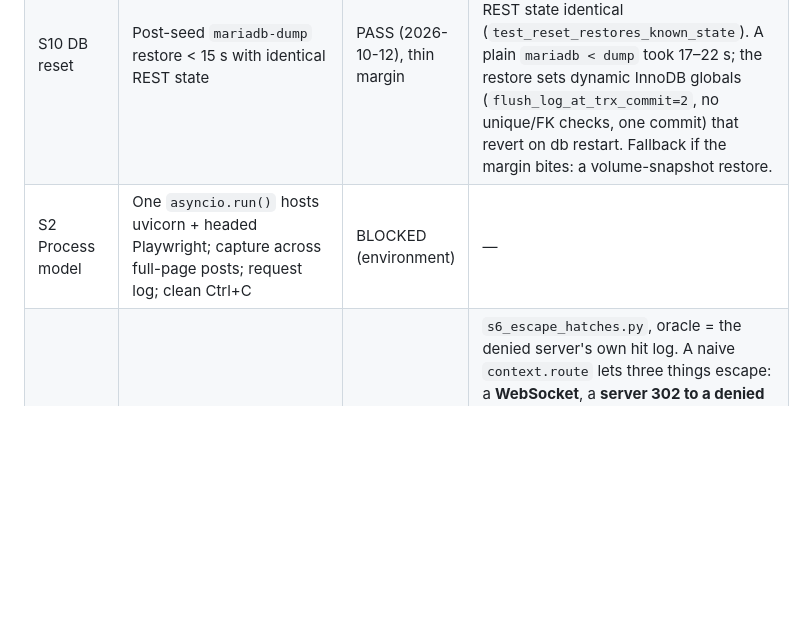
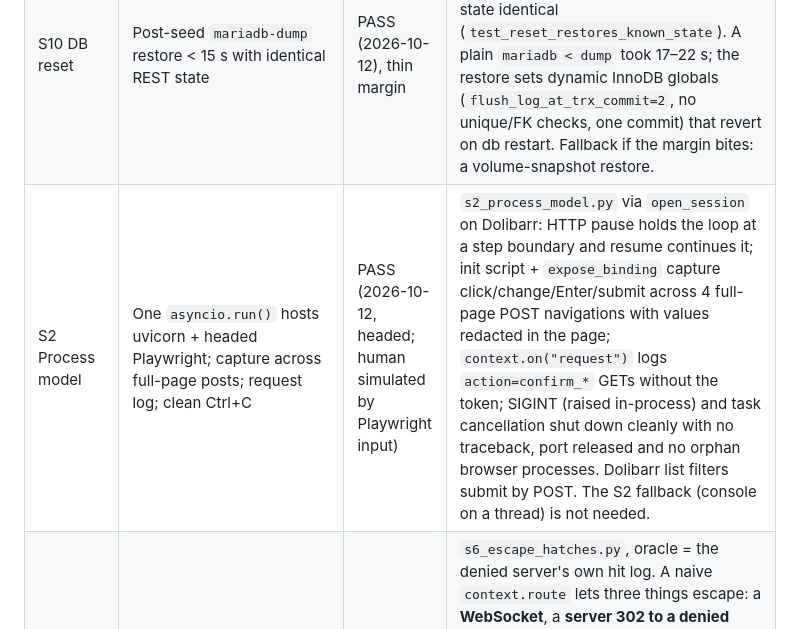
Before and after one commit to Aaronaferns/cua-replay, a Markdown page: spikes/README.md, the part around the change. Drawn GitHub-style; blank space fills up the shorter version.

```diff
--- a/spikes/README.md
+++ b/spikes/README.md
@@ -10,7 +10,7 @@ data and CSRF tokens.
 | S1 AI snapshot | Do `aria_snapshot(mode="ai")` refs work on Dolibarr pages? | PASS (2026-10-11) | Refs act; stale ref → `count()==0` in 7 ms; pages are 32–39k chars, so observation must be scoped. |
 | S9 Payment commit | UI payment works; overpayment refused by Dolibarr; lost-504 leaves exactly one payment | PASS (2026-10-12), one caveat | `s9_payment.py`, oracle `GET /invoices/{id}/payments`. (a) One UI payment → exactly one payment. (c) `route.fetch()` then `fulfill(504)` on the confirm: server committed (302), browser showed 504, exactly one payment. (b) Overpayment: Dolibarr shows its own warning ("payment amount … higher than the outstanding amount") with the confirm preselected to *No*, and no payment is created; answering *Yes* does create an overpayment, so this is a warning, not a hard refusal. The capability treats the warning as `validation_rejected` and never answers *Yes*. **The payment commit is a POST** (`/compta/paiement.php`, body `action=confirm_paiement&confirm=yes`), unlike invoice validation (GET `action=confirm_valid&confirm=yes`), so commit routes match method + body. |
 | S10 DB reset | Post-seed `mariadb-dump` restore < 15 s with identical REST state | PASS (2026-10-12), thin margin | `target/dolibarr/reset.sh`: dump 8.7 MB / 404 tables in 3.2 s; restore 11.9–14.4 s (≈12 s typical) on a loaded host, REST state identical (`test_reset_restores_known_state`). A plain `mariadb < dump` took 17–22 s; the restore sets dynamic InnoDB globals (`flush_log_at_trx_commit=2`, no unique/FK checks, one commit) that revert on db restart. Fallback if the margin bites: a volume-snapshot restore. |
-| S2 Process model | One `asyncio.run()` hosts uvicorn + headed Playwright; capture across full-page posts; request log; clean Ctrl+C | BLOCKED (environment) | — |
+| S2 Process model | One `asyncio.run()` hosts uvicorn + headed Playwright; capture across full-page posts; request log; clean Ctrl+C | PASS (2026-10-12, headed; human simulated by Playwright input) | `s2_process_model.py` via `open_session` on Dolibarr: HTTP pause holds the loop at a step boundary and resume continues it; init script + `expose_binding` capture click/change/Enter/submit across 4 full-page POST navigations with values redacted in the page; `context.on("request")` logs `action=confirm_*` GETs without the token; SIGINT (raised in-process) and task cancellation shut down cleanly with no traceback, port released and no orphan browser processes. Dolibarr list filters submit by POST. The S2 fallback (console on a thread) is not needed. |
 | S6 Escape hatches | Do user-opened tabs, `file://` and DevTools escape `context.route`? | PASS (2026-10-12, headless) | `s6_escape_hatches.py`, oracle = the denied server's own hit log. A naive `context.route` lets three things escape: a **WebSocket**, a **server 302 to a denied origin** (Playwright does not route redirect hops) and a **download**. `new_guarded_context` contains all of them: `route.fetch(max_redirects=0)` + `Location` vetting, `route_web_socket`, downloads refused, service workers blocked. `file:`, `data:` and `chrome:` are contained. Popups, iframes, beacons, workers and form posts are contained in both variants. Manual only (a person at a headed browser): Ctrl+T tab, address bar, DevTools, drag-and-drop, Save Page As. |
 | S7 Name matching | Normalized-exact matching hits "Current outstanding bill", never "… late"; handles `:`, case, NBSP | PASS (2026-10-11, offline) | `s7_name_match.py`: 9/9 probes over captured names. Rule: NFKC → NBSP→space → drop private-use icon glyphs → collapse whitespace → casefold → strip trailing `:`/`*`; anchored equality. Substring matching would have hit 2 elements for the label. Confirmation on Playwright's own name engine is a resolver test in M3. |
 
```
Also changed, not shown: docs/implementation-status.md (+1 -1 lines).
